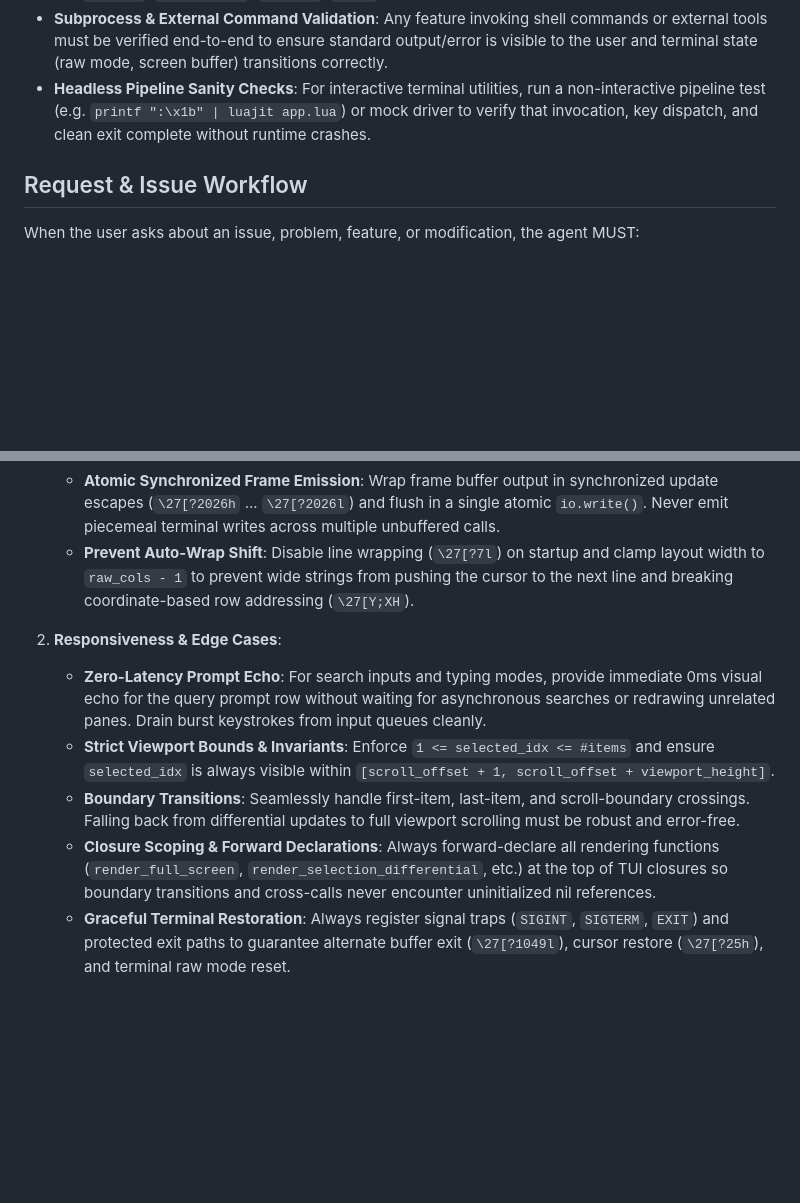
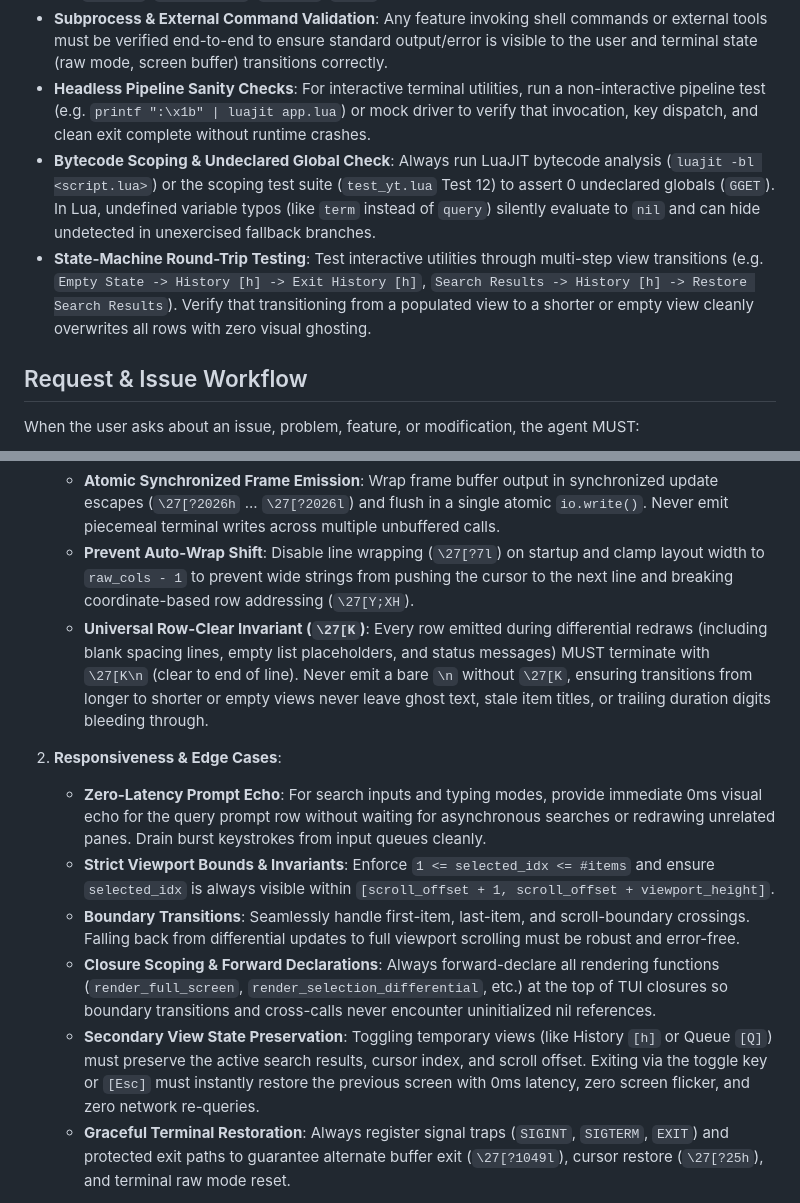
Before and after one commit to skyera/lualab, a Markdown page: AGENTS.md, 2 parts joined by grey strips. Drawn GitHub-style; blank space fills up the shorter version.

Commit message:
docs(agents): add bytecode scoping, state preservation, and universal row-clear rules

```diff
--- a/AGENTS.md
+++ b/AGENTS.md
@@ -26,6 +26,8 @@ For every change, consider how to prove correctness before concluding:
 *   **Keystroke Simulation Testing**: Never test text input using only pre-composed strings. Test interactive input loops by feeding actual token sequences emitted by the key reader (including symbolic tokens like `"SPACE"`, `"BACKSPACE"`, `"ENTER"`, `"ESC"`).
 *   **Subprocess & External Command Validation**: Any feature invoking shell commands or external tools must be verified end-to-end to ensure standard output/error is visible to the user and terminal state (raw mode, screen buffer) transitions correctly.
 *   **Headless Pipeline Sanity Checks**: For interactive terminal utilities, run a non-interactive pipeline test (e.g. `printf ":\x1b" | luajit app.lua`) or mock driver to verify that invocation, key dispatch, and clean exit complete without runtime crashes.
+*   **Bytecode Scoping & Undeclared Global Check**: Always run LuaJIT bytecode analysis (`luajit -bl <script.lua>`) or the scoping test suite (`test_yt.lua` Test 12) to assert 0 undeclared globals (`GGET`). In Lua, undefined variable typos (like `term` instead of `query`) silently evaluate to `nil` and can hide undetected in unexercised fallback branches.
+*   **State-Machine Round-Trip Testing**: Test interactive utilities through multi-step view transitions (e.g. `Empty State -> History [h] -> Exit History [h]`, `Search Results -> History [h] -> Restore Search Results`). Verify that transitioning from a populated view to a shorter or empty view cleanly overwrites all rows with zero visual ghosting.
 
 ## Request & Issue Workflow
 
@@ -51,12 +53,14 @@ For any TUI application or terminal utility in the repository, the agent MUST ad
    *   **Differential Updates on Local Movement**: When moving between items within the visible viewport page, update **only the changed rows** (e.g., un-highlight the previous row, highlight the new row) instead of rebuilding and redrawing the entire screen.
    *   **Atomic Synchronized Frame Emission**: Wrap frame buffer output in synchronized update escapes (`\27[?2026h` ... `\27[?2026l`) and flush in a single atomic `io.write()`. Never emit piecemeal terminal writes across multiple unbuffered calls.
    *   **Prevent Auto-Wrap Shift**: Disable line wrapping (`\27[?7l`) on startup and clamp layout width to `raw_cols - 1` to prevent wide strings from pushing the cursor to the next line and breaking coordinate-based row addressing (`\27[Y;XH`).
+   *   **Universal Row-Clear Invariant (`\27[K`)**: Every row emitted during differential redraws (including blank spacing lines, empty list placeholders, and status messages) MUST terminate with `\27[K\n` (clear to end of line). Never emit a bare `\n` without `\27[K`, ensuring transitions from longer to shorter or empty views never leave ghost text, stale item titles, or trailing duration digits bleeding through.
 
 2. **Responsiveness & Edge Cases**:
    *   **Zero-Latency Prompt Echo**: For search inputs and typing modes, provide immediate 0ms visual echo for the query prompt row without waiting for asynchronous searches or redrawing unrelated panes. Drain burst keystrokes from input queues cleanly.
    *   **Strict Viewport Bounds & Invariants**: Enforce `1 <= selected_idx <= #items` and ensure `selected_idx` is always visible within `[scroll_offset + 1, scroll_offset + viewport_height]`.
    *   **Boundary Transitions**: Seamlessly handle first-item, last-item, and scroll-boundary crossings. Falling back from differential updates to full viewport scrolling must be robust and error-free.
    *   **Closure Scoping & Forward Declarations**: Always forward-declare all rendering functions (`render_full_screen`, `render_selection_differential`, etc.) at the top of TUI closures so boundary transitions and cross-calls never encounter uninitialized nil references.
+   *   **Secondary View State Preservation**: Toggling temporary views (like History `[h]` or Queue `[Q]`) must preserve the active search results, cursor index, and scroll offset. Exiting via the toggle key or `[Esc]` must instantly restore the previous screen with 0ms latency, zero screen flicker, and zero network re-queries.
    *   **Graceful Terminal Restoration**: Always register signal traps (`SIGINT`, `SIGTERM`, `EXIT`) and protected exit paths to guarantee alternate buffer exit (`\27[?1049l`), cursor restore (`\27[?25h`), and terminal raw mode reset.
 
 3. **Component Render Decoupling & Format Safety**:
```
